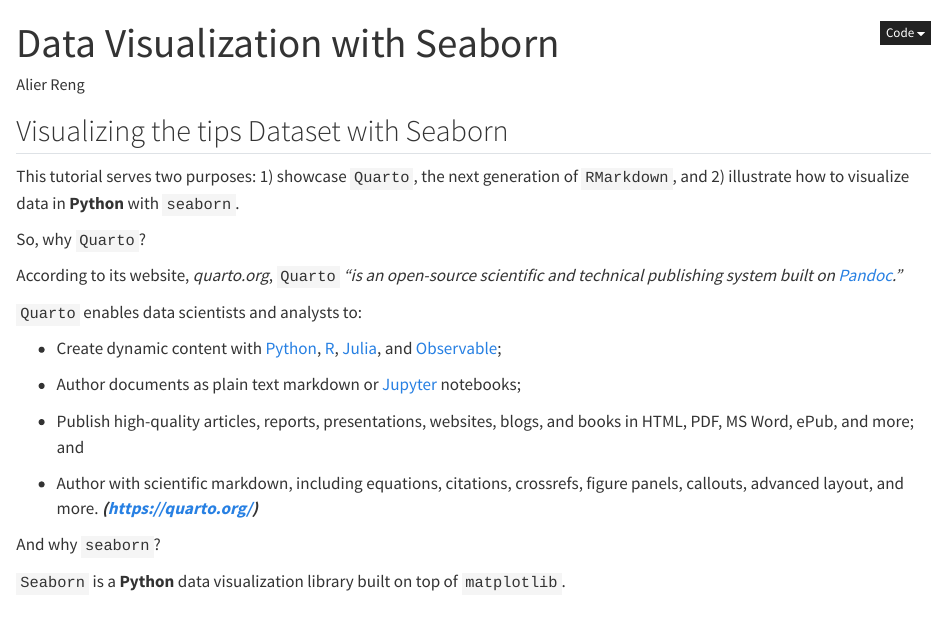
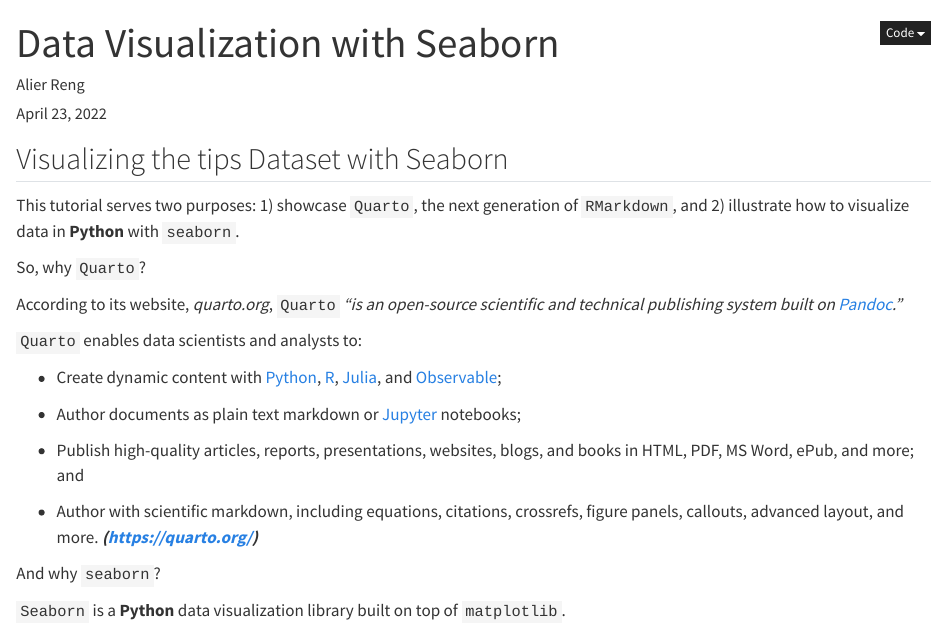
Before and after one commit to tongakuot/python_tutorials, a Quarto document (00_scripts/data_visualization_with_seaborn.qmd): the page in a window 1100 px wide, from its top. Rendered offline with R 4.5, knitr and Pandoc in place of Quarto, with nearby package versions; some code elsewhere in the file could not run offline.

Commit message:
added the date.

```diff
--- a/00_scripts/data_visualization_with_seaborn.qmd
+++ b/00_scripts/data_visualization_with_seaborn.qmd
@@ -1,6 +1,7 @@
 ---
 title: "Data Visualization with Seaborn"
 author: "Alier Reng"
+date: "April 23, 2022"
 format:
   html:
     code-fold: true
```
Also changed, not shown: 00_scripts/data_visualization_with_seaborn.html, 00_scripts/data_visualization_with_seaborn_files/figure-html/cell-15-output-1.png, 00_scripts/data_visualization_with_seaborn_files/figure-html/cell-22-output-1.png, 00_scripts/data_visualization_with_seaborn_files/figure-html/cell-23-output-1.png.
